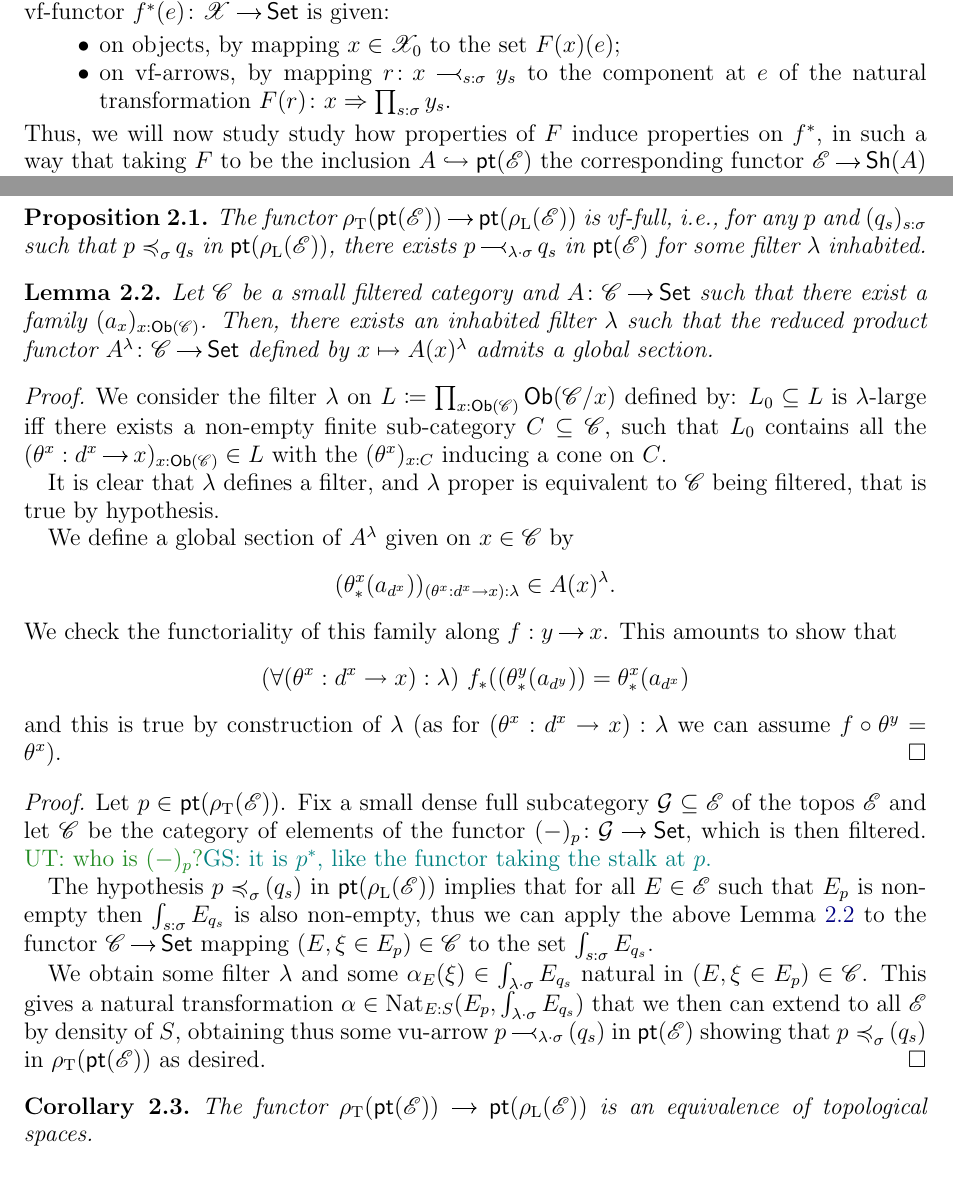
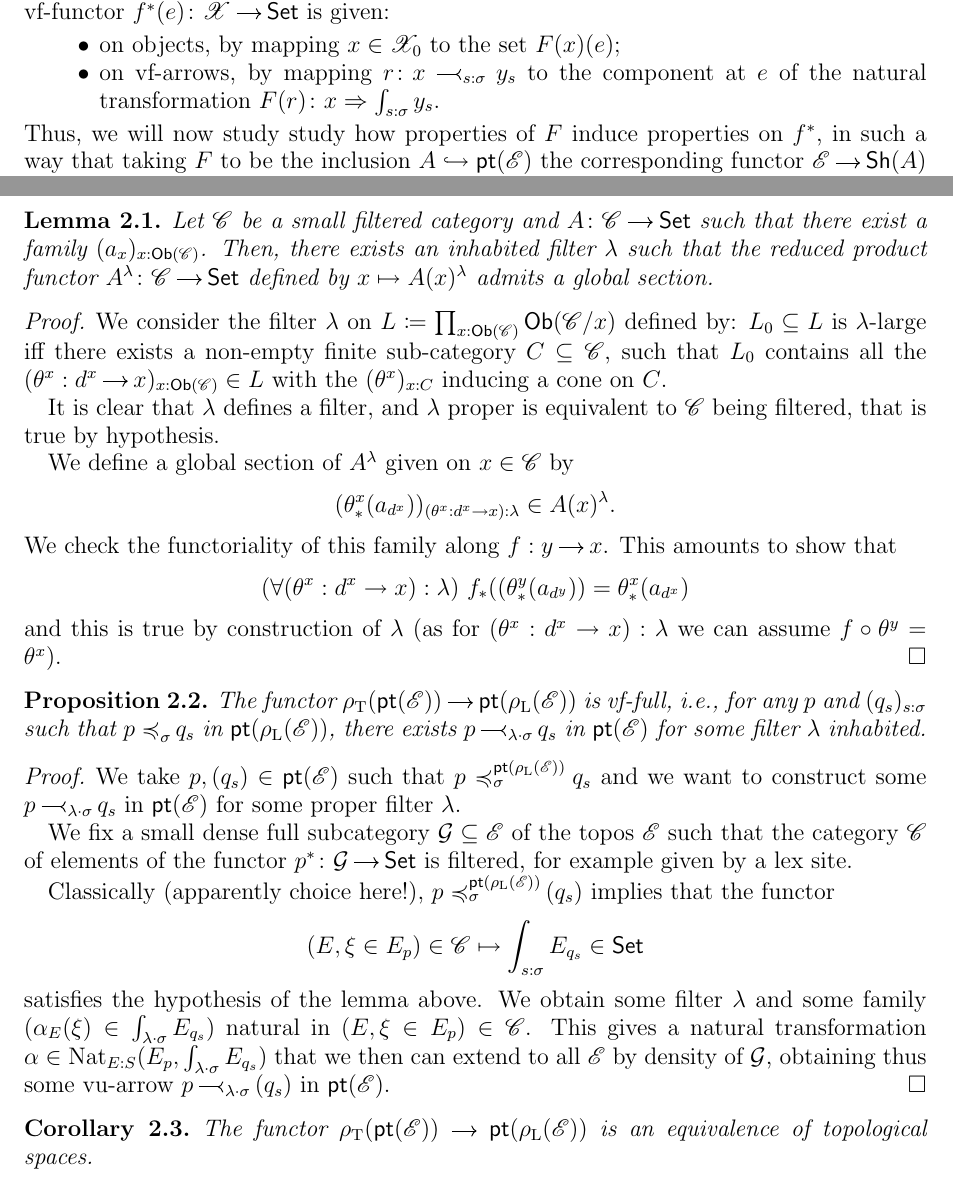
Before and after one commit to gabriel-saadia/Filterization, a LaTeX paper (main.tex): two parts of pages 5 and 6 of 15, joined at a grey line, cut so that both start at the same text. Compiled offline with pdfLaTeX.

Commit message:
Updates from Overleaf

```diff
--- a/main.tex
+++ b/main.tex
@@ -665,7 +665,7 @@ The goal of the following is to prove that the functor $\ev \colon \E \to{} \Sh(
 We will obtain this by combining two more general results. Note that any vf-functor $F \colon \X \to \pt(\E)$ naturally induces a functor $f^* \colon \E \to \Sh(\X)$ where, for $e  \in \E$ \gabrielnote{i usuallt prefer capital letters for objects in a topos (as their are tought as sheaf)}, the vf-functor $f^*(e) \colon \X \to \Set$ is given:
 \begin{itemize}
     \item on objects, by mapping $x \in \X_0$ to the set $F(x)(e)$;
-    \item on vf-arrows, by mapping $r \colon x \vuto{s:\sigma} y_s$ to the component at $e$ of the natural transformation $F(r) \colon x \Rightarrow\prod_{s:\sigma} y_s$.
+    \item on vf-arrows, by mapping $r \colon x \vuto{s:\sigma} y_s$ to the component at $e$ of the natural transformation $F(r) \colon x \Rightarrow\int_{s:\sigma} y_s$.
 \end{itemize}
 Thus, we will now study study how properties of $F$ induce properties on $f^*$, in such a way that taking $F$ to be the inclusion $A \hookrightarrow \pt(\E)$ the corresponding functor $\E \to \Sh(A)$ will be an equivalence. Intuitively, we will proceed as if $f^*$ were the inverse image of a geometric morphism $\Sh(\X) \to \E$, determining sufficient conditions on $F$ making it localic and conditions making it hyperconnected. Since a geometric morphism which is both localic and hyperconnected is an equivalence, we will derive our conclusion in the case of $\E \to \Sh(A)$.
 
@@ -693,9 +693,6 @@ $\Theta\colon \Tref(\pt(\E))\to\pt(\Lref(\E))$.
 
 Identified with its $\Tinj$-image, the vf-functor $\Theta$ is bijective on objects and vf-faithful; we will now show that it is also vf-full, and hence an equivalence of vf-categories.
 
-\begin{prop}
-    The functor $\Tref(\pt(\E))\to\pt(\Lref(\E))$ is vf-full, \ie for any $p$ and $(q_s)_{s:\sigma}$ such that $p\vuleq{\sigma}q_s$ in $\pt(\Lref(\E))$, there exists $p\vuto{\lambda\cdot\sigma}q_s$ in $\pt(\E)$ for some filter $\lambda$ inhabited.
-\end{prop}
 
 \begin{lem}\label{SUJ-lem}
     Let $\C$ be a small filtered category and $A \colon \C\to\Set$ such that there exist a family $(a_x)_{x:\Ob(\C)}$. Then, there exists an inhabited filter $\lambda$ such that the reduced product functor $A^{\lambda} \colon \C \to \Set$ defined by $x\mapsto A(x)^\lambda$ admits a global section.
@@ -715,15 +712,22 @@ Identified with its $\Tinj$-image, the vf-functor $\Theta$ is bijective on objec
     and this is true by construction of $\lambda$ (as for $(\theta^x : {d^x}\rightarrow x):\lambda$ we can assume $f\circ \theta^y = \theta^x$).
 \end{proof}
 
+
+\begin{prop}
+    The functor $\Tref(\pt(\E))\to\pt(\Lref(\E))$ is vf-full, \ie for any $p$ and $(q_s)_{s:\sigma}$ such that $p\vuleq{\sigma}q_s$ in $\pt(\Lref(\E))$, there exists $p\vuto{\lambda\cdot\sigma}q_s$ in $\pt(\E)$ for some filter $\lambda$ inhabited.
+\end{prop}
 \begin{proof}
-Let $p \in \pt(\Tref(\E))$.  Fix a small dense full subcategory $\mathcal G\subseteq\E$ of the topos $\E$ and let $\C$ be the category of elements of the functor $(-)_p \colon \mathcal G \to\Set$, which is then filtered. % (for example, any $S$ lex would work).
-\UT{who is $(-)_p$?}\gabrielnote{it is $p^*$, like the functor taking the stalk at $p$.}
+    We take $p,(q_s) \in \pt(\E)$ such that $p\vuleq[\pt(\Lref(\E))]{\sigma}q_s$ and we want to construct some $p\vuto{\lambda\cdot\sigma}q_s$ in $\pt(\E)$ for some proper filter $\lambda$.
 
-    The hypothesis $p \vuleq{\sigma} (q_s)$ in $\pt(\Lref(\E))$ implies that for all $E\in\E$ such that $E_p$ is non-empty then $\int_{s:\sigma}E_{q_s}$ is also non-empty, thus we can apply the above \Cref{SUJ-lem} to the functor $\C\to\Set$ mapping $(E,\xi\in E_p) \in \C$ to the set $\int_{s:\sigma} E_{q_s}$.
+    We fix a small dense full subcategory $\mathcal G\subseteq\E$ of the topos $\E$ such that the category $\C$ of elements of the functor $p^* \colon \mathcal G \to\Set$ is filtered, for example given by a lex site.
 
-    We obtain some filter $\lambda$ and some $\alpha_E(\xi) \in \int_{\lambda\cdot\sigma}E_{q_s}$ natural in $(E,\xi\in E_p)\in\C$.
+    Classically (apparently choice here!),  $p \vuleq[\pt(\Lref(\E))]{\sigma} (q_s)$ implies that the functor
+    \[(E,\xi\in E_p) \in\C \mapsto \int_{s:\sigma} E_{q_s}\in \Set\]
+    satisfies the hypothesis of the lemma above.
     %
-    This gives a natural transformation $\alpha \in \Nat_{E:S}(E_p,\int_{\lambda\cdot\sigma}E_{q_s})$ that we then can extend to all $\E$ by density of $S$, obtaining thus some vu-arrow $p\vuto{\lambda\cdot\sigma}{(q_s)}$ in $\pt(\E)$ showing that $p\vuleq{\sigma}{(q_s)}$ in $\Tref(\pt(\E))$ as desired.
+    We obtain some filter $\lambda$ and some family $(\alpha_E(\xi) \in \int_{\lambda\cdot\sigma}E_{q_s})$ natural in $(E,\xi\in E_p)\in\C$.
+    %
+    This gives a natural transformation $\alpha \in \Nat_{E:S}(E_p,\int_{\lambda\cdot\sigma}E_{q_s})$ that we then can extend to all $\E$ by density of $\mathcal G$, obtaining thus some vu-arrow $p\vuto{\lambda\cdot\sigma}{(q_s)}$ in $\pt(\E)$.
 \end{proof}
 
 \begin{cor}
```
